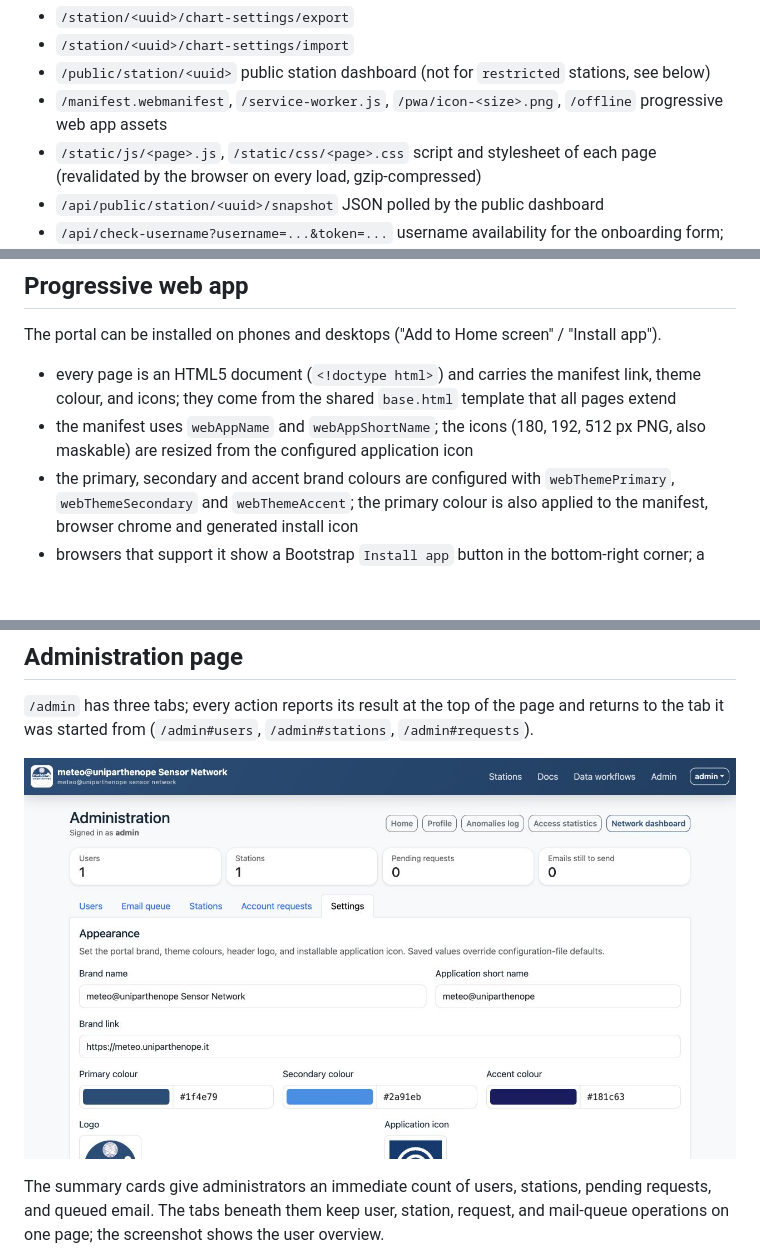
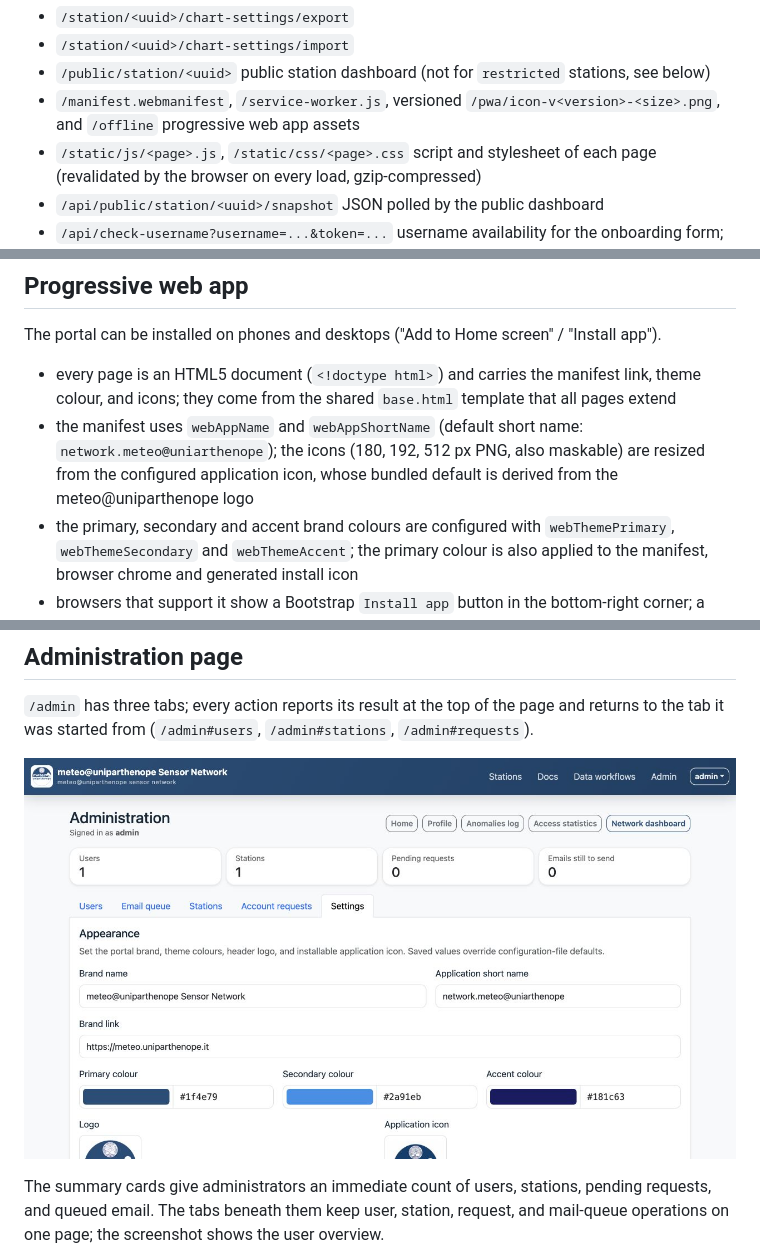
Before and after one commit to CCMMMA/sensor-network-pwa, a Markdown page: docs/webgui.md, 3 parts joined by grey strips. Drawn GitHub-style; pictures changed too: docs/images/webgui-admin.jpg; blank space fills up the shorter version.

Commit message:
Update app short name and generated icon

```diff
--- a/docs/webgui.md
+++ b/docs/webgui.md
@@ -42,7 +42,8 @@ Set (see [configuration](configuration.md)):
 - `/station/<uuid>/chart-settings/export`
 - `/station/<uuid>/chart-settings/import`
 - `/public/station/<uuid>` public station dashboard (not for `restricted` stations, see below)
-- `/manifest.webmanifest`, `/service-worker.js`, `/pwa/icon-<size>.png`, `/offline` progressive web app assets
+- `/manifest.webmanifest`, `/service-worker.js`, versioned `/pwa/icon-v<version>-<size>.png`,
+  and `/offline` progressive web app assets
 - `/static/js/<page>.js`, `/static/css/<page>.css` script and stylesheet of each page (revalidated by the browser on every load, gzip-compressed)
 - `/api/public/station/<uuid>/snapshot` JSON polled by the public dashboard
 - `/api/check-username?username=...&token=...` username availability for the onboarding
@@ -65,7 +66,10 @@ Set (see [configuration](configuration.md)):
 The portal can be installed on phones and desktops ("Add to Home screen" / "Install app").
 
 - every page is an HTML5 document (`<!doctype html>`) and carries the manifest link, theme colour, and icons; they come from the shared `base.html` template that all pages extend
-- the manifest uses `webAppName` and `webAppShortName`; the icons (180, 192, 512 px PNG, also maskable) are resized from the configured application icon
+- the manifest uses `webAppName` and `webAppShortName` (default short name:
+  `network.meteo@uniarthenope`); the icons (180, 192, 512 px PNG, also maskable) are
+  resized from the configured application icon, whose bundled default is derived from
+  the meteo@uniparthenope logo
 - the primary, secondary and accent brand colours are configured with
   `webThemePrimary`, `webThemeSecondary` and `webThemeAccent`; the primary colour
   is also applied to the manifest, browser chrome and generated install icon
```
Also changed, not shown: docs/configuration.md (+3 -2 lines), docs/images/documentation-search.png, 6 other files.
